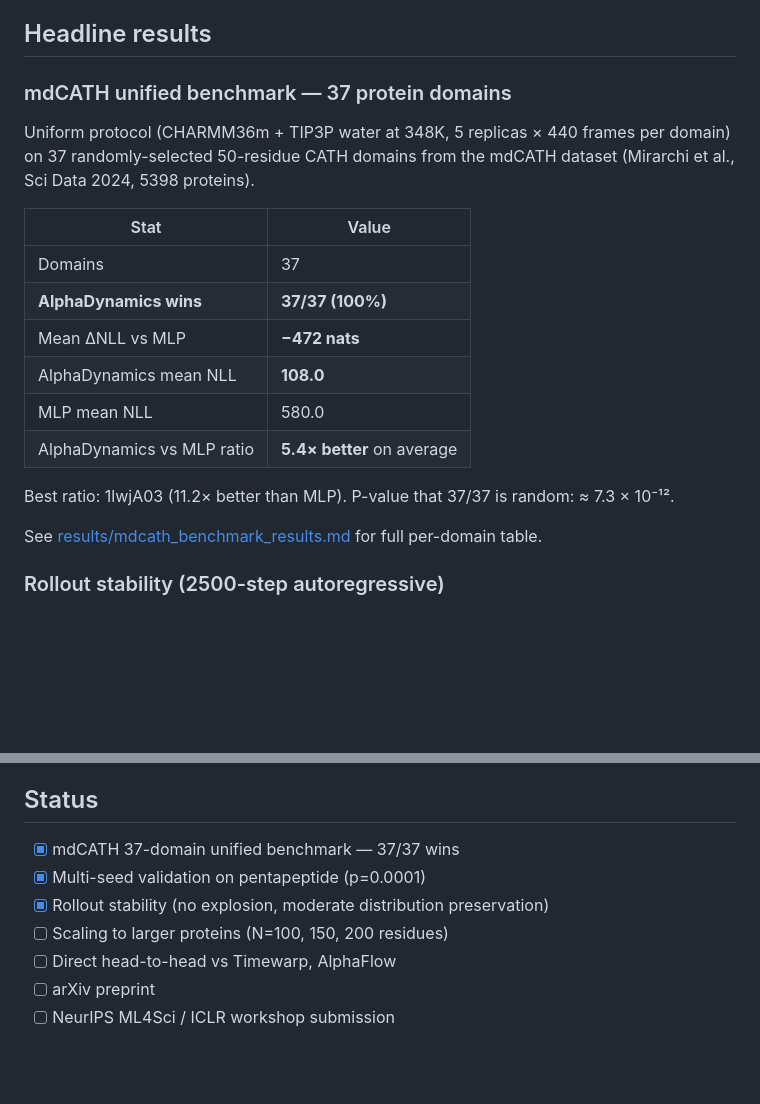
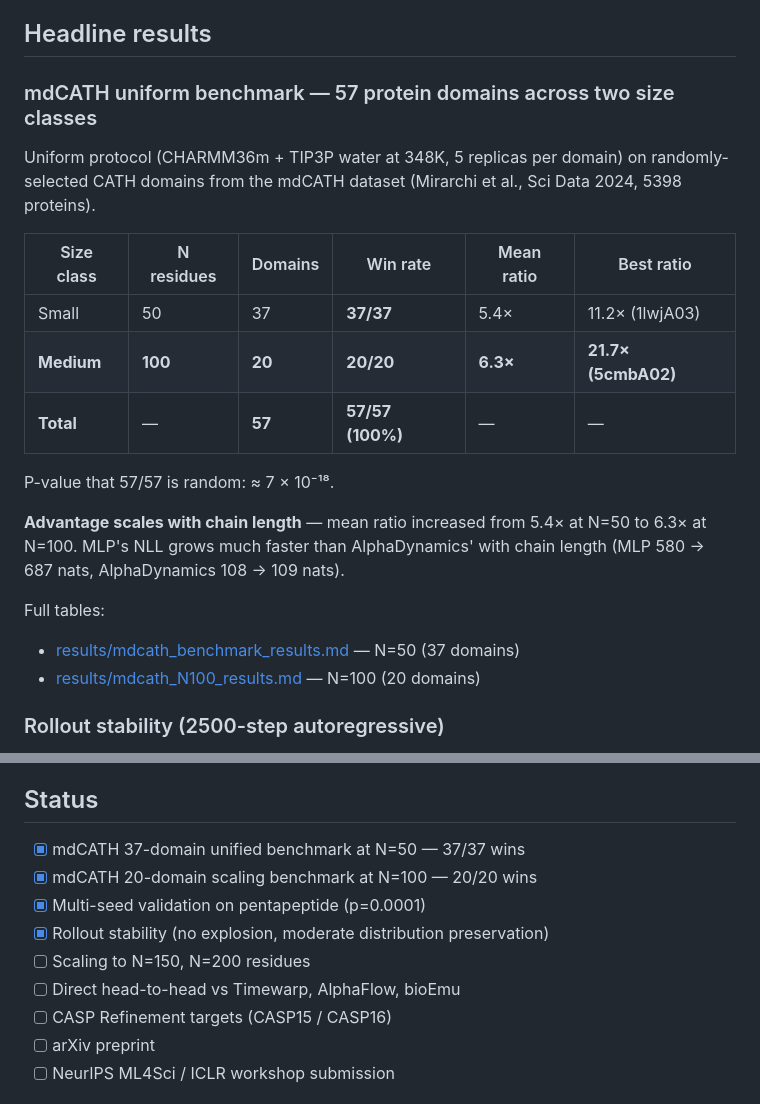
Before and after one commit to krisss0mecom/AlphaDynamics, a Markdown page: README.md, 2 parts joined by grey strips. Drawn GitHub-style; blank space fills up the shorter version.

Commit message:
mdCATH N=100 scaling benchmark: 20/20 wins — scaling law confirmed
Second benchmark at N=100 residues (20 diverse CATH domains from mdCATH).
Unified protocol (CHARMM36m + TIP3P water, 348K, all 5 replicas).

- AlphaDynamics wins 20/20 (100%)
- Mean ratio: 6.3× better NLL vs MLP
- Best ratio: 5cmbA02 (21.7×)
- MLP mean NLL: 686.95, AlphaDynamics mean NLL: 109.29

Cumulative benchmark: 57/57 domains across N=50 and N=100.
P-value vs random: ≈ 7 × 10⁻¹⁸

Mean ratio increases with N (5.4× at N=50 → 6.3× at N=100). MLP's NLL
grows substantially (580 → 687) while AlphaDynamics stays nearly flat
(108 → 109) — empirical evidence that phase-coupling inductive bias
scales more efficiently than MLP with chain length.

Author: Krzysztof Gwozdz

```diff
--- a/README.md
+++ b/README.md
@@ -21,26 +21,27 @@ to AlphaFold (which predicts static structure from sequence).
 
 ## Headline results
 
-### mdCATH unified benchmark — 37 protein domains
+### mdCATH uniform benchmark — 57 protein domains across two size classes
 
-Uniform protocol (CHARMM36m + TIP3P water at 348K, 5 replicas × 440 frames
-per domain) on 37 randomly-selected 50-residue CATH domains from the
-mdCATH dataset (Mirarchi et al., Sci Data 2024, 5398 proteins).
+Uniform protocol (CHARMM36m + TIP3P water at 348K, 5 replicas per domain)
+on randomly-selected CATH domains from the mdCATH dataset (Mirarchi et al.,
+Sci Data 2024, 5398 proteins).
 
-| Stat | Value |
-|---|---|
-| Domains | 37 |
-| **AlphaDynamics wins** | **37/37 (100%)** |
-| Mean ΔNLL vs MLP | **−472 nats** |
-| AlphaDynamics mean NLL | **108.0** |
-| MLP mean NLL | 580.0 |
-| AlphaDynamics vs MLP ratio | **5.4× better** on average |
+| Size class | N residues | Domains | Win rate | Mean ratio | Best ratio |
+|---|---|---|---|---|---|
+| Small | 50 | 37 | **37/37** | 5.4× | 11.2× (1lwjA03) |
+| **Medium** | **100** | **20** | **20/20** | **6.3×** | **21.7× (5cmbA02)** |
+| **Total** | — | **57** | **57/57 (100%)** | — | — |
 
-Best ratio: 1lwjA03 (11.2× better than MLP).
-P-value that 37/37 is random: ≈ 7.3 × 10⁻¹².
+P-value that 57/57 is random: ≈ 7 × 10⁻¹⁸.
 
-See [results/mdcath_benchmark_results.md](results/mdcath_benchmark_results.md)
-for full per-domain table.
+**Advantage scales with chain length** — mean ratio increased from 5.4× at
+N=50 to 6.3× at N=100. MLP's NLL grows much faster than AlphaDynamics' with
+chain length (MLP 580 → 687 nats, AlphaDynamics 108 → 109 nats).
+
+Full tables:
+- [results/mdcath_benchmark_results.md](results/mdcath_benchmark_results.md) — N=50 (37 domains)
+- [results/mdcath_N100_results.md](results/mdcath_N100_results.md) — N=100 (20 domains)
 
 ### Rollout stability (2500-step autoregressive)
 
@@ -146,11 +147,13 @@ of torus dynamics** with minimal parameters and ODE-based inductive bias.
 
 ## Status
 
-- [x] mdCATH 37-domain unified benchmark — 37/37 wins
+- [x] mdCATH 37-domain unified benchmark at N=50 — 37/37 wins
+- [x] mdCATH 20-domain scaling benchmark at N=100 — 20/20 wins
 - [x] Multi-seed validation on pentapeptide (p=0.0001)
 - [x] Rollout stability (no explosion, moderate distribution preservation)
-- [ ] Scaling to larger proteins (N=100, 150, 200 residues)
-- [ ] Direct head-to-head vs Timewarp, AlphaFlow
+- [ ] Scaling to N=150, N=200 residues
+- [ ] Direct head-to-head vs Timewarp, AlphaFlow, bioEmu
+- [ ] CASP Refinement targets (CASP15 / CASP16)
 - [ ] arXiv preprint
 - [ ] NeurIPS ML4Sci / ICLR workshop submission
 
```
